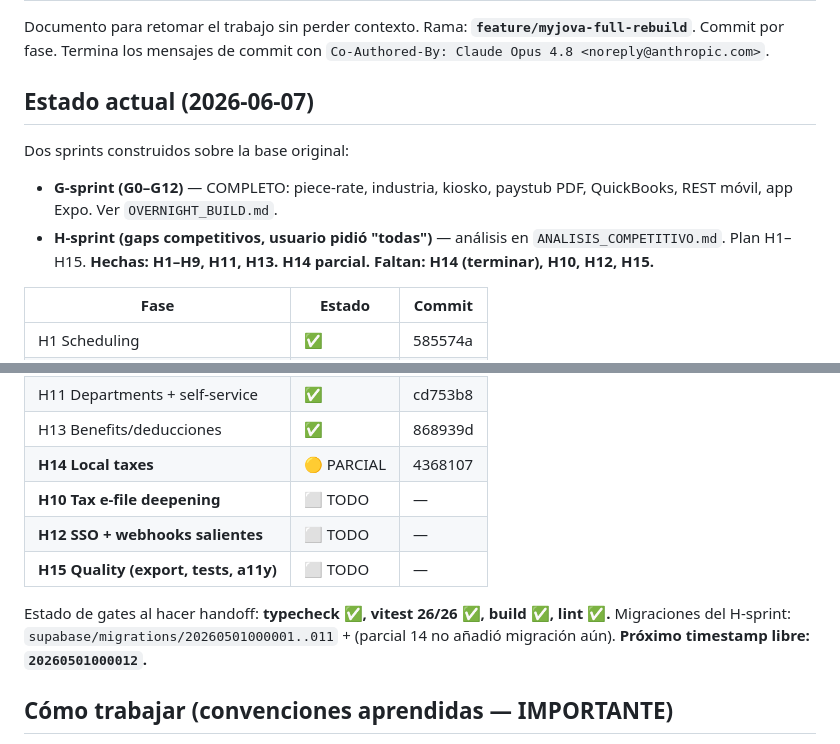
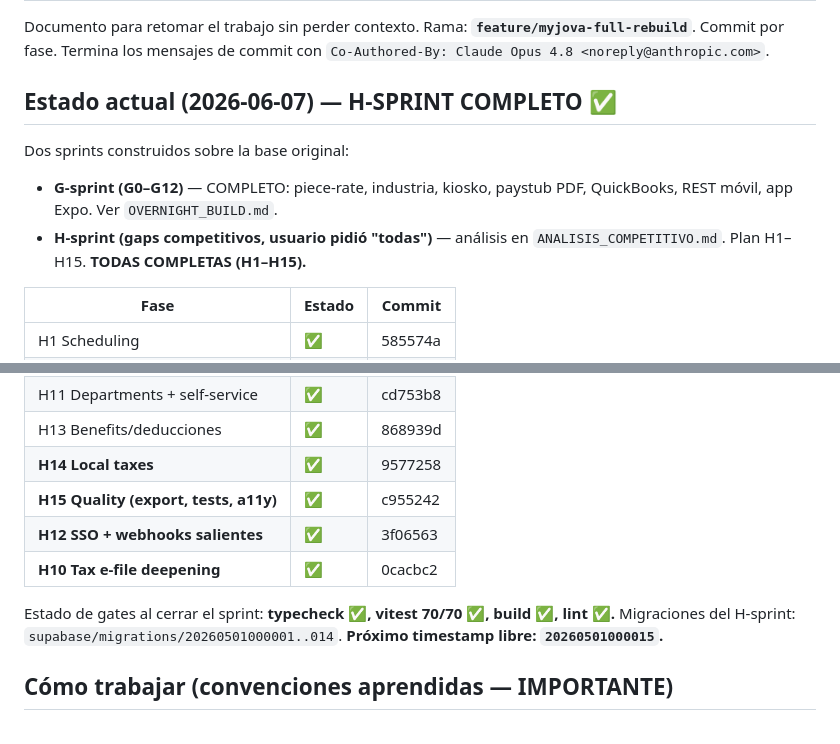
Before and after one commit to juanjoch52-commits/payroll-saas, a Markdown page: HANDOFF.md, 2 parts joined by grey strips. Rendered like a GitHub page.

```diff
--- a/HANDOFF.md
+++ b/HANDOFF.md
@@ -4,13 +4,13 @@ Documento para retomar el trabajo sin perder contexto. Rama:
 **`feature/myjova-full-rebuild`**. Commit por fase. Termina los mensajes de commit con
 `Co-Authored-By: Claude Opus 4.8 <noreply@anthropic.com>`.
 
-## Estado actual (2026-06-07)
+## Estado actual (2026-06-07) — H-SPRINT COMPLETO ✅
 
 Dos sprints construidos sobre la base original:
 - **G-sprint (G0–G12)** — COMPLETO: piece-rate, industria, kiosko, paystub PDF, QuickBooks,
   REST móvil, app Expo. Ver `OVERNIGHT_BUILD.md`.
 - **H-sprint (gaps competitivos, usuario pidió "todas")** — análisis en `ANALISIS_COMPETITIVO.md`.
-  Plan H1–H15. **Hechas: H1–H9, H11, H13.** **H14 parcial.** **Faltan: H14 (terminar), H10, H12, H15.**
+  Plan H1–H15. **TODAS COMPLETAS (H1–H15).**
 
 | Fase | Estado | Commit |
 |---|---|---|
@@ -25,14 +25,14 @@ Dos sprints construidos sobre la base original:
 | H9 Team comms | ✅ | a86da0e |
 | H11 Departments + self-service | ✅ | cd753b8 |
 | H13 Benefits/deducciones | ✅ | 868939d |
-| **H14 Local taxes** | 🟡 PARCIAL | 4368107 |
-| **H10 Tax e-file deepening** | ⬜ TODO | — |
-| **H12 SSO + webhooks salientes** | ⬜ TODO | — |
-| **H15 Quality (export, tests, a11y)** | ⬜ TODO | — |
+| **H14 Local taxes** | ✅ | 9577258 |
+| **H15 Quality (export, tests, a11y)** | ✅ | c955242 |
+| **H12 SSO + webhooks salientes** | ✅ | 3f06563 |
+| **H10 Tax e-file deepening** | ✅ | 0cacbc2 |
 
-Estado de gates al hacer handoff: **typecheck ✅, vitest 26/26 ✅, build ✅, lint ✅.**
-Migraciones del H-sprint: `supabase/migrations/20260501000001..011` + (parcial 14 no añadió migración aún).
-**Próximo timestamp libre: `20260501000012`.**
+Estado de gates al cerrar el sprint: **typecheck ✅, vitest 70/70 ✅, build ✅, lint ✅.**
+Migraciones del H-sprint: `supabase/migrations/20260501000001..014`.
+**Próximo timestamp libre: `20260501000015`.**
 
 ## Cómo trabajar (convenciones aprendidas — IMPORTANTE)
 
```
Also changed, not shown: other parts of HANDOFF.md (+44 -40 lines).
